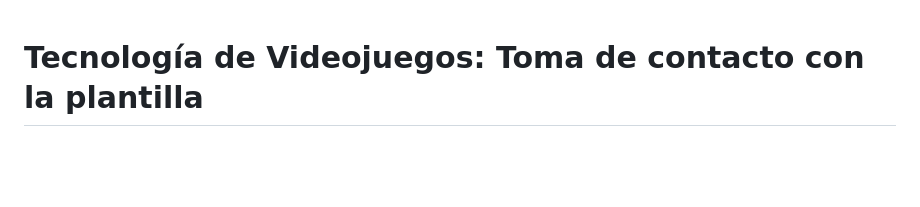
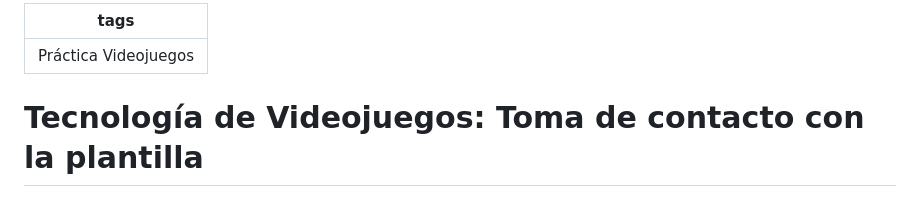
Before and after one commit to dfbarrero/videogamesCourse, a Markdown page: assignment/proyecto.md, the part around the change. GitHub-like rendering; blank space fills up the shorter version.

Commit message:
last changed at Nov 9, 2023 4:33 PM, pushed by dfbarrero

```diff
--- a/assignment/proyecto.md
+++ b/assignment/proyecto.md
@@ -1,3 +1,7 @@
+---
+tags: Práctica Videojuegos
+---
+
 # Tecnología de Videojuegos: Toma de contacto con la plantilla
 
 ## Tareas iniciales
```
